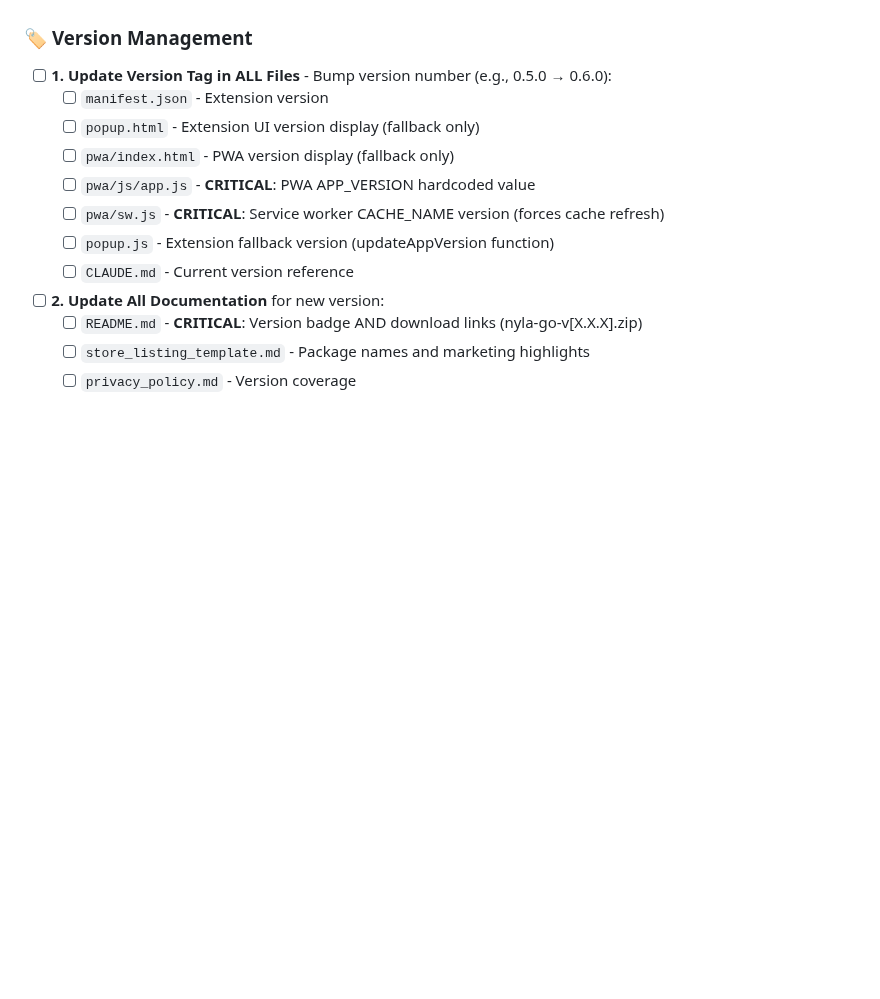
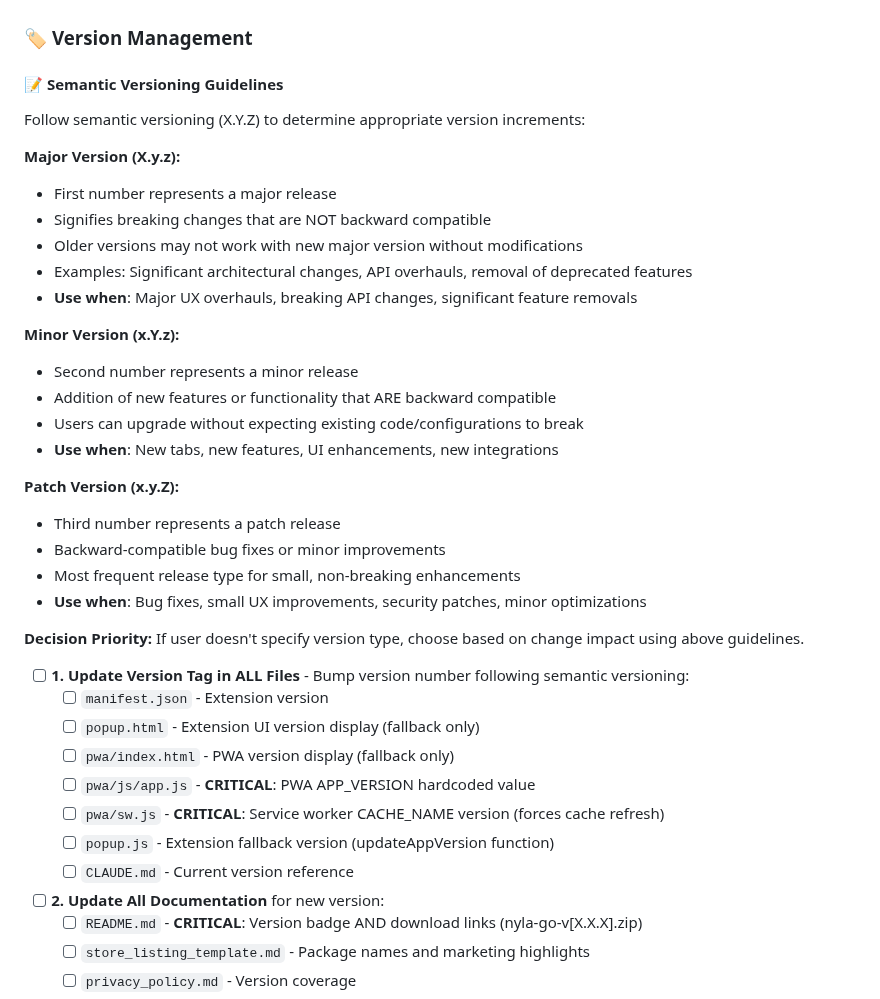
Before and after one commit to sonyschan/nyla-go, a Markdown page: CLAUDE.md, the part around the change. Rendered like a GitHub page; blank space fills up the shorter version.

Commit message:
Add semantic versioning guidelines to CLAUDE.md for consistent release decisions
- Document Major/Minor/Patch version increment criteria
- Provide clear examples of when to use each version type
- Add decision priority for automatic version selection
- Ensure consistent versioning approach across future releases

🤖 Generated with [Claude Code](https://claude.ai/code)

Co-Authored-By: Claude <noreply@anthropic.com>

```diff
--- a/CLAUDE.md
+++ b/CLAUDE.md
@@ -14,7 +14,32 @@ This file contains important information for Claude to remember across sessions.
   - [ ] **Both must match the intended release version exactly**
 
 ### 🏷️ **Version Management**
-- [ ] **1. Update Version Tag in ALL Files** - Bump version number (e.g., 0.5.0 → 0.6.0):
+
+#### 📝 **Semantic Versioning Guidelines**
+Follow semantic versioning (X.Y.Z) to determine appropriate version increments:
+
+**Major Version (X.y.z):**
+- First number represents a major release
+- Signifies breaking changes that are NOT backward compatible
+- Older versions may not work with new major version without modifications
+- Examples: Significant architectural changes, API overhauls, removal of deprecated features
+- **Use when**: Major UX overhauls, breaking API changes, significant feature removals
+
+**Minor Version (x.Y.z):**
+- Second number represents a minor release
+- Addition of new features or functionality that ARE backward compatible
+- Users can upgrade without expecting existing code/configurations to break
+- **Use when**: New tabs, new features, UI enhancements, new integrations
+
+**Patch Version (x.y.Z):**
+- Third number represents a patch release
+- Backward-compatible bug fixes or minor improvements
+- Most frequent release type for small, non-breaking enhancements
+- **Use when**: Bug fixes, small UX improvements, security patches, minor optimizations
+
+**Decision Priority:** If user doesn't specify version type, choose based on change impact using above guidelines.
+
+- [ ] **1. Update Version Tag in ALL Files** - Bump version number following semantic versioning:
   - [ ] `manifest.json` - Extension version
   - [ ] `popup.html` - Extension UI version display (fallback only)
   - [ ] `pwa/index.html` - PWA version display (fallback only)
```
